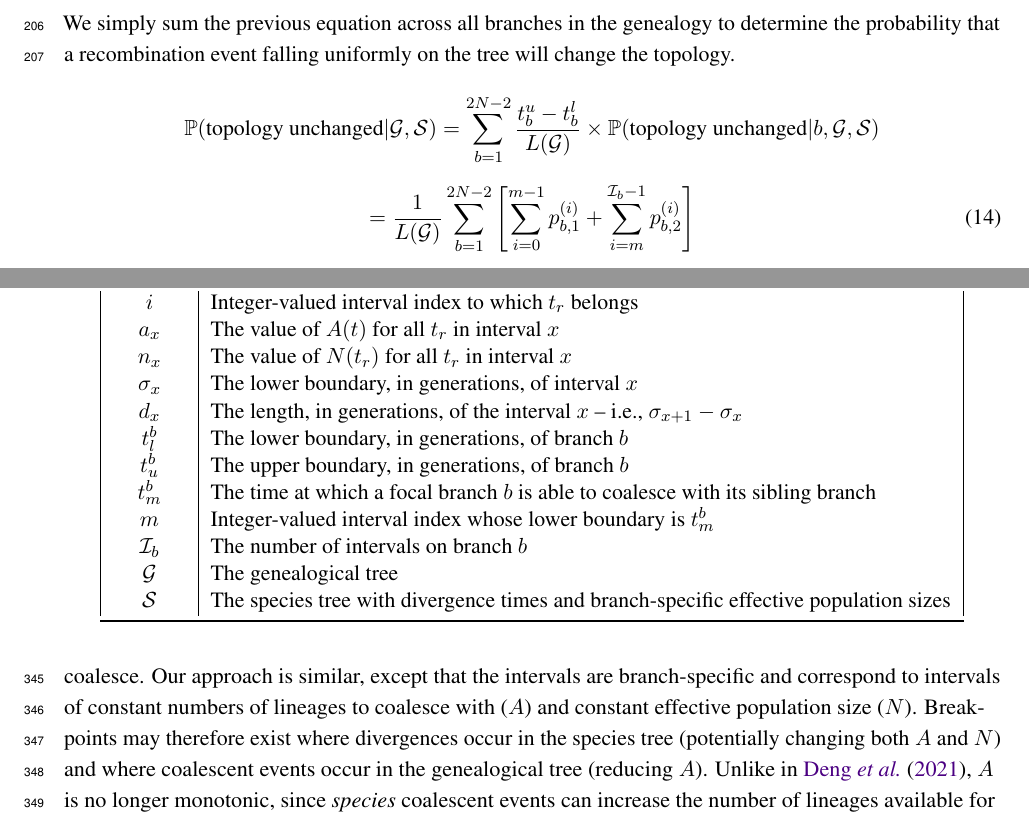
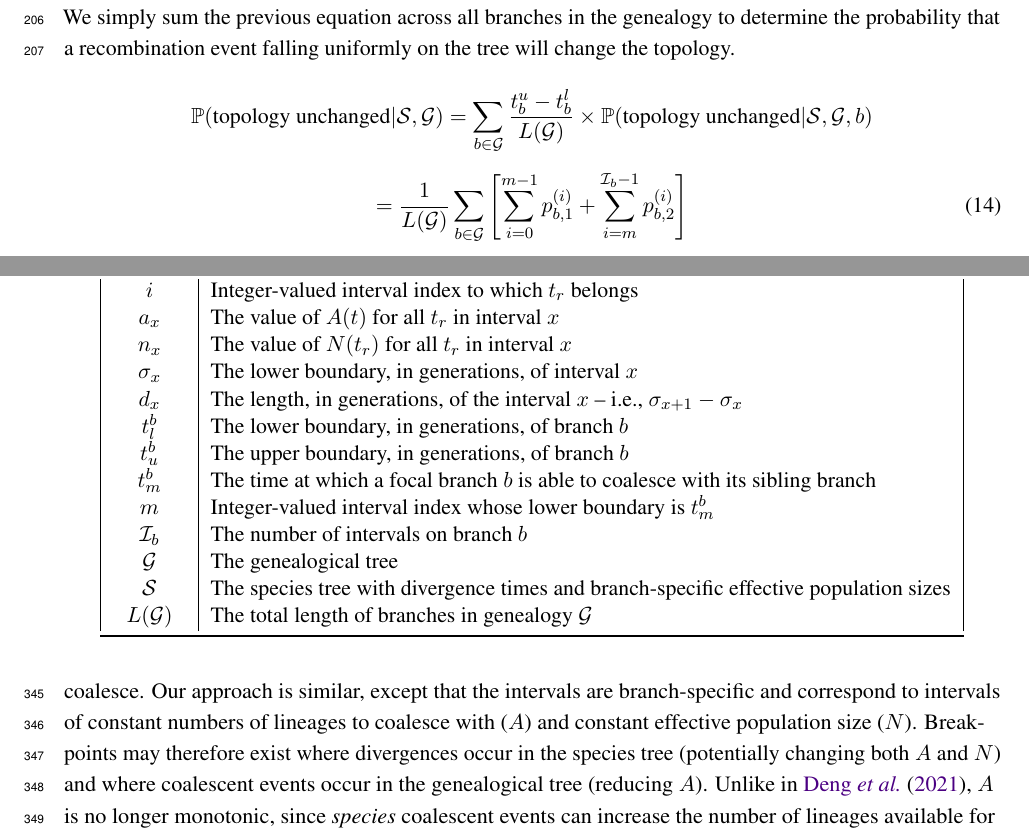
Before and after one commit to eaton-lab/waiting-distances, a LaTeX document (manuscript/waiting-distances.tex): two parts of pages 9 and 16 of 20, joined at a grey line, cut so that both start at the same text. Compiled offline with pdfLaTeX.

Commit message:
small fixes

```diff
--- a/manuscript/waiting-distances.tex
+++ b/manuscript/waiting-distances.tex
@@ -912,11 +912,11 @@ determine the probability that a recombination event falling uniformly on the
 tree will change the topology.
 
 \begin{equation*}
-    \mathbb{P}(\textrm{topology unchanged}| \mathcal{G},\mathcal{S}) = \sum_{b=1}^{2N-2}\frac{t_b^u-t_b^l}{L(\mathcal{G})} \times \mathbb{P}(\textrm{topology unchanged}|b, \mathcal{G},\mathcal{S})
+    \mathbb{P}(\textrm{topology unchanged} | \mathcal{S},\mathcal{G}) = \sum_{b \in \mathcal{G}}\frac{t_b^u-t_b^l}{L(\mathcal{G})} \times \mathbb{P}(\textrm{topology unchanged} | \mathcal{S},\mathcal{G},b)
 \end{equation*}
 
 \begin{equation}
-    = \frac{1}{L(\mathcal{G})}\sum_{b=1}^{2N-2}\left[\sum_{i=0}^{m-1}p_{b,1}^{(i)}+\sum_{i=m}^{\mathcal{I}_b-1}p_{b,2}^{(i)}\right]
+    = \frac{1}{L(\mathcal{G})}\sum_{b \in \mathcal{G}}\left[\sum_{i=0}^{m-1}p_{b,1}^{(i)}+\sum_{i=m}^{\mathcal{I}_b-1}p_{b,2}^{(i)}\right]
 \end{equation}
 
 \subsubsection{Waiting distance to the next topology change:}
@@ -1142,6 +1142,7 @@ Inference of genealogies along a chromosome is a common goal in population genet
 	$\mathcal{I}_b$          & The number of intervals on branch $b$  \\
 	$\mathcal{G}$          & The genealogical tree \\
 	$\mathcal{S}$   & The species tree with divergence times and branch-specific effective population sizes  \\
+	$L(\mathcal{G})$ & The total length of branches in genealogy $\mathcal{G}$ \\
 	\bottomrule
 \end{tabular}
 \end{table}
```
Also changed, not shown: manuscript/waiting-distances.tex (4 more changed lines).
